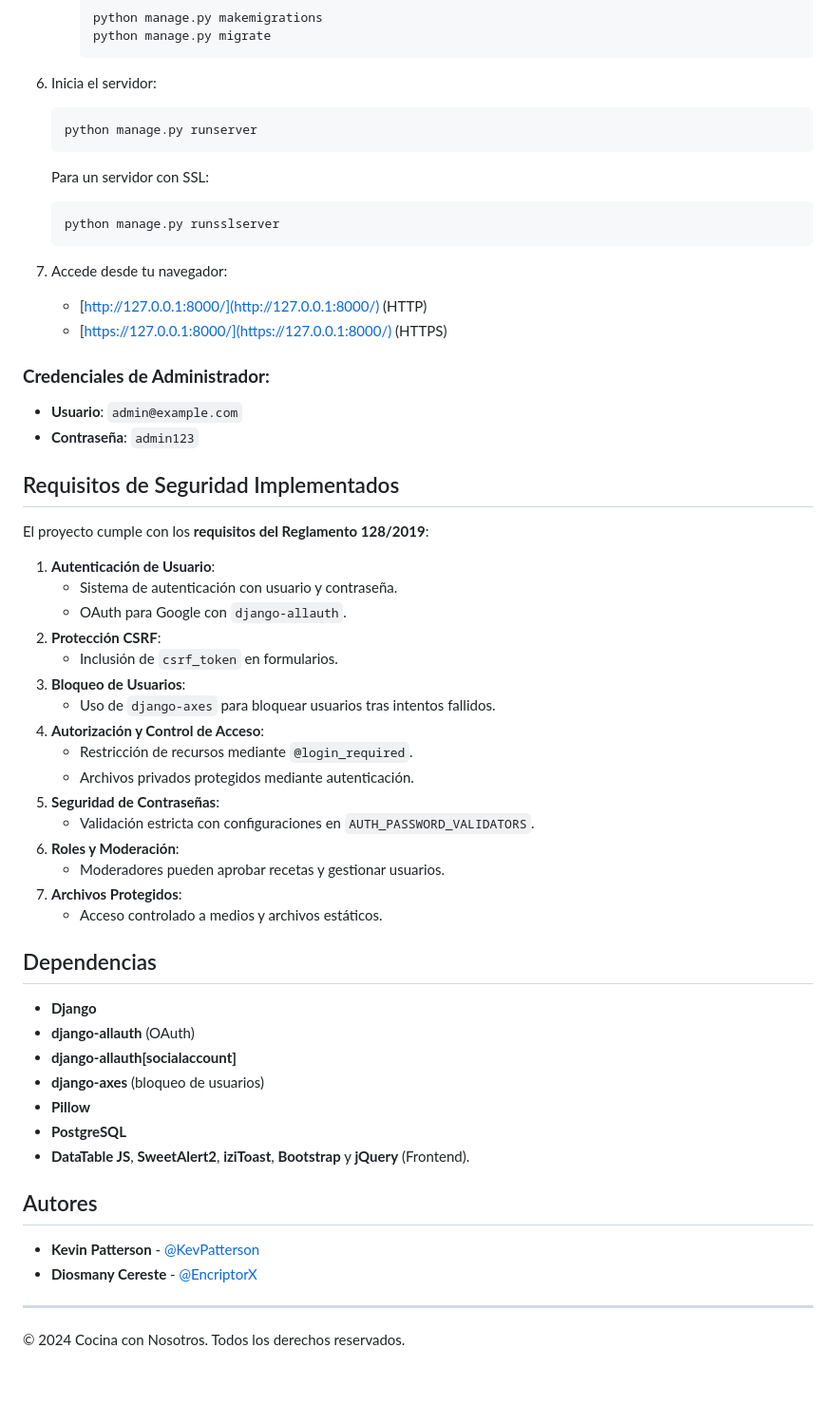
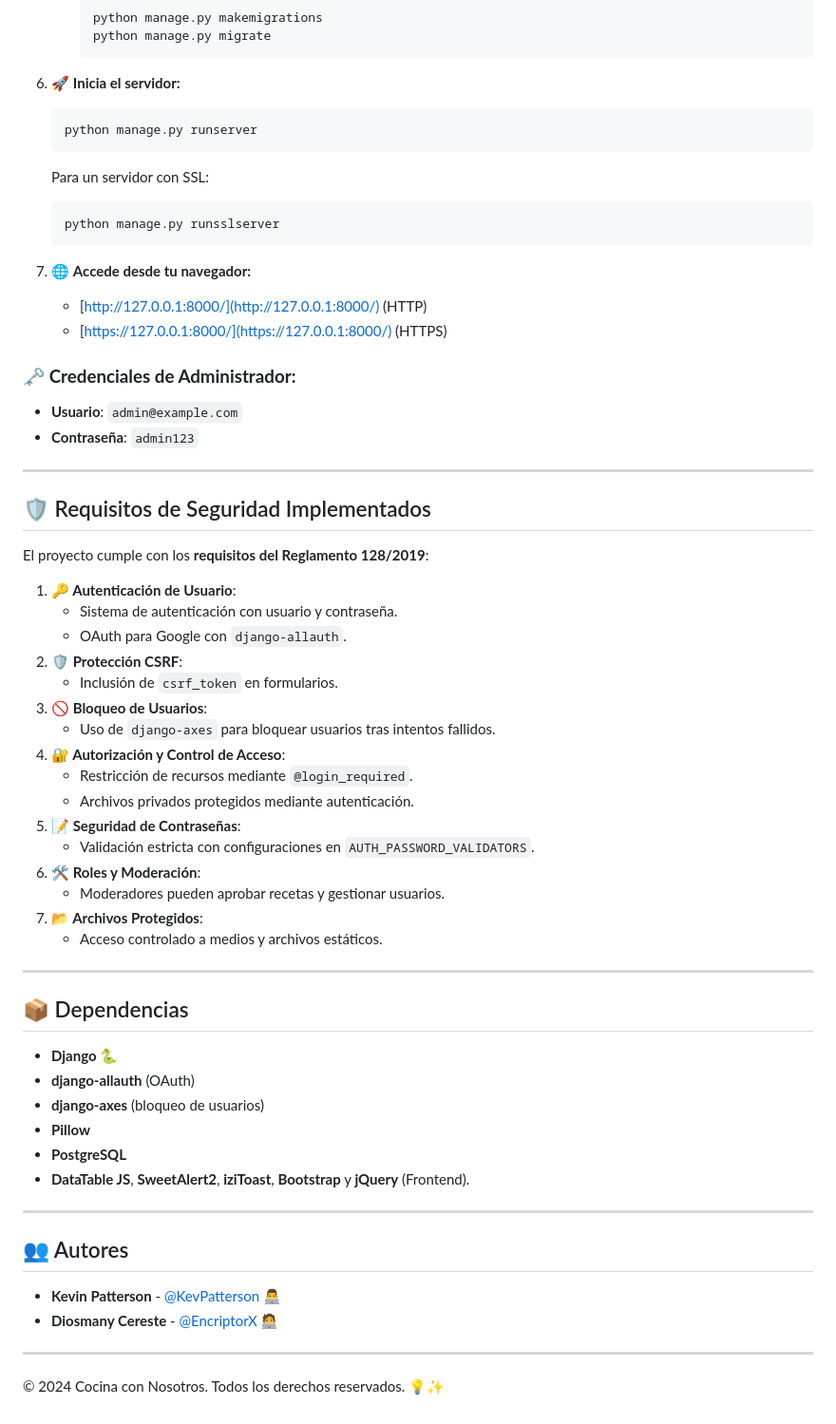
Before and after one commit to KevPatterson/CocinaConNosotros, a Markdown page: README.md, the part around the change printed below. Shown: that part at 95% size. Rendered like a GitHub page; blank space fills up the shorter version.

````diff
--- a/README.md
+++ b/README.md
@@ -77,7 +81,7 @@ Sigue estos pasos para configurar el proyecto:
       python manage.py migrate
       ```
 
-6. Inicia el servidor:
+6. 🚀 **Inicia el servidor:**
    ```bash
    python manage.py runserver
    ```
@@ -85,46 +89,53 @@ Sigue estos pasos para configurar el proyecto:
    ```bash
    python manage.py runsslserver
    ```
-7. Accede desde tu navegador:
+
+7. 🌐 **Accede desde tu navegador:**
    - [http://127.0.0.1:8000/](http://127.0.0.1:8000/) (HTTP)
    - [https://127.0.0.1:8000/](https://127.0.0.1:8000/) (HTTPS)
 
-### **Credenciales de Administrador:**
+### 🗝️ **Credenciales de Administrador:**
 - **Usuario**: `admin@example.com`
 - **Contraseña**: `admin123`
 
-## Requisitos de Seguridad Implementados
+---
+
+## 🛡️ Requisitos de Seguridad Implementados
 El proyecto cumple con los **requisitos del Reglamento 128/2019**:
 
-1. **Autenticación de Usuario**:
+1. **🔑 Autenticación de Usuario**:
    - Sistema de autenticación con usuario y contraseña.
    - OAuth para Google con `django-allauth`.
-2. **Protección CSRF**:
+2. **🛡️ Protección CSRF**:
    - Inclusión de `csrf_token` en formularios.
-3. **Bloqueo de Usuarios**:
+3. **🚫 Bloqueo de Usuarios**:
    - Uso de `django-axes` para bloquear usuarios tras intentos fallidos.
-4. **Autorización y Control de Acceso**:
+4. **🔐 Autorización y Control de Acceso**:
    - Restricción de recursos mediante `@login_required`.
    - Archivos privados protegidos mediante autenticación.
-5. **Seguridad de Contraseñas**:
+5. **📝 Seguridad de Contraseñas**:
    - Validación estricta con configuraciones en `AUTH_PASSWORD_VALIDATORS`.
-6. **Roles y Moderación**:
+6. **🛠️ Roles y Moderación**:
    - Moderadores pueden aprobar recetas y gestionar usuarios.
-7. **Archivos Protegidos**:
+7. **📂 Archivos Protegidos**:
    - Acceso controlado a medios y archivos estáticos.
 
-## Dependencias
-- **Django**
+---
+
+## 📦 Dependencias
+- **Django** 🐍
 - **django-allauth** (OAuth)
-- **django-allauth[socialaccount]**
 - **django-axes** (bloqueo de usuarios)
 - **Pillow**
 - **PostgreSQL**
 - **DataTable JS**, **SweetAlert2**, **iziToast**, **Bootstrap** y **jQuery** (Frontend).
 
-## Autores
-- **Kevin Patterson** - [@KevPatterson](https://github.com/KevPatterson)
-- **Diosmany Cereste** - [@EncriptorX](https://github.com/EncriptorX)
+---
+
+## 👥 Autores
+- **Kevin Patterson** - [@KevPatterson](https://github.com/KevPatterson) 👨‍💻
+- **Diosmany Cereste** - [@EncriptorX](https://github.com/EncriptorX) 🧑‍💻
 
 ---
-© 2024 Cocina con Nosotros. Todos los derechos reservados.
+
+© 2024 Cocina con Nosotros. Todos los derechos reservados. 💡✨
````
Also changed, not shown: other parts of README.md (+35 -31 lines).
